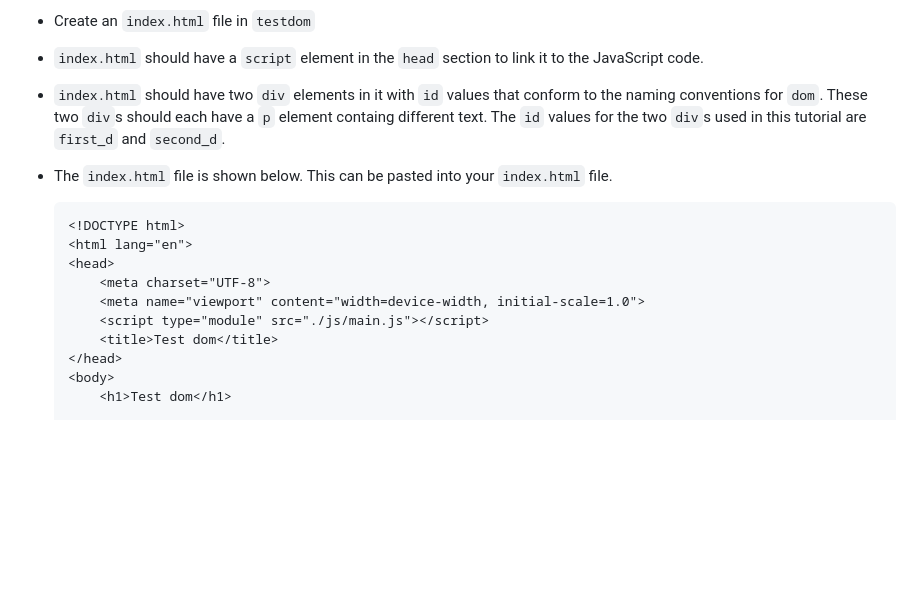
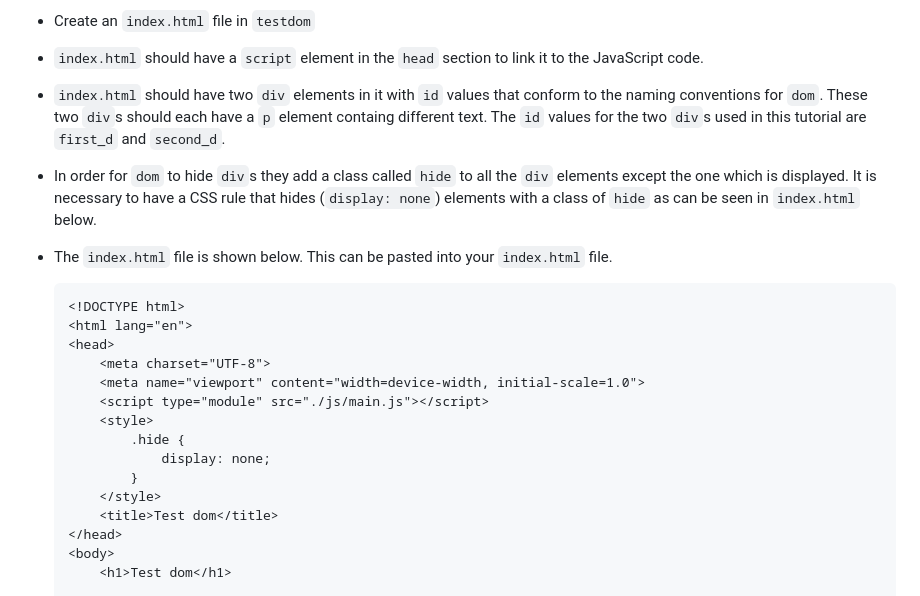
Before and after one commit to stevespages/dom, a Markdown page: README.md, the part around the change. GitHub-like rendering; blank space fills up the shorter version.

Commit message:
Minor edits to README.md

````diff
--- a/README.md
+++ b/README.md
@@ -92,6 +92,8 @@ As a simple excercise which demonstrates how to use `dom` we will create a websi
 
 * `index.html` should have two `div` elements in it with `id` values that conform to the naming conventions for `dom`. These two `div`s should each have a `p` element containg different text. The `id` values for the two `div`s used in this tutorial are `first_d` and `second_d`.
 
+* In order for `dom` to hide `div`s they add a class called `hide` to all the `div` elements except the one which is displayed. It is necessary to have a CSS rule that hides (`display: none`) elements with a class of `hide` as can be seen in `index.html` below.
+
 * The `index.html` file is shown below. This can be pasted into your `index.html` file.
 
     ```html
@@ -101,6 +103,11 @@ As a simple excercise which demonstrates how to use `dom` we will create a websi
         <meta charset="UTF-8">
         <meta name="viewport" content="width=device-width, initial-scale=1.0">
         <script type="module" src="./js/main.js"></script>
+        <style>
+            .hide {
+                display: none;
+            }
+        </style>
         <title>Test dom</title>
     </head>
     <body>
````
